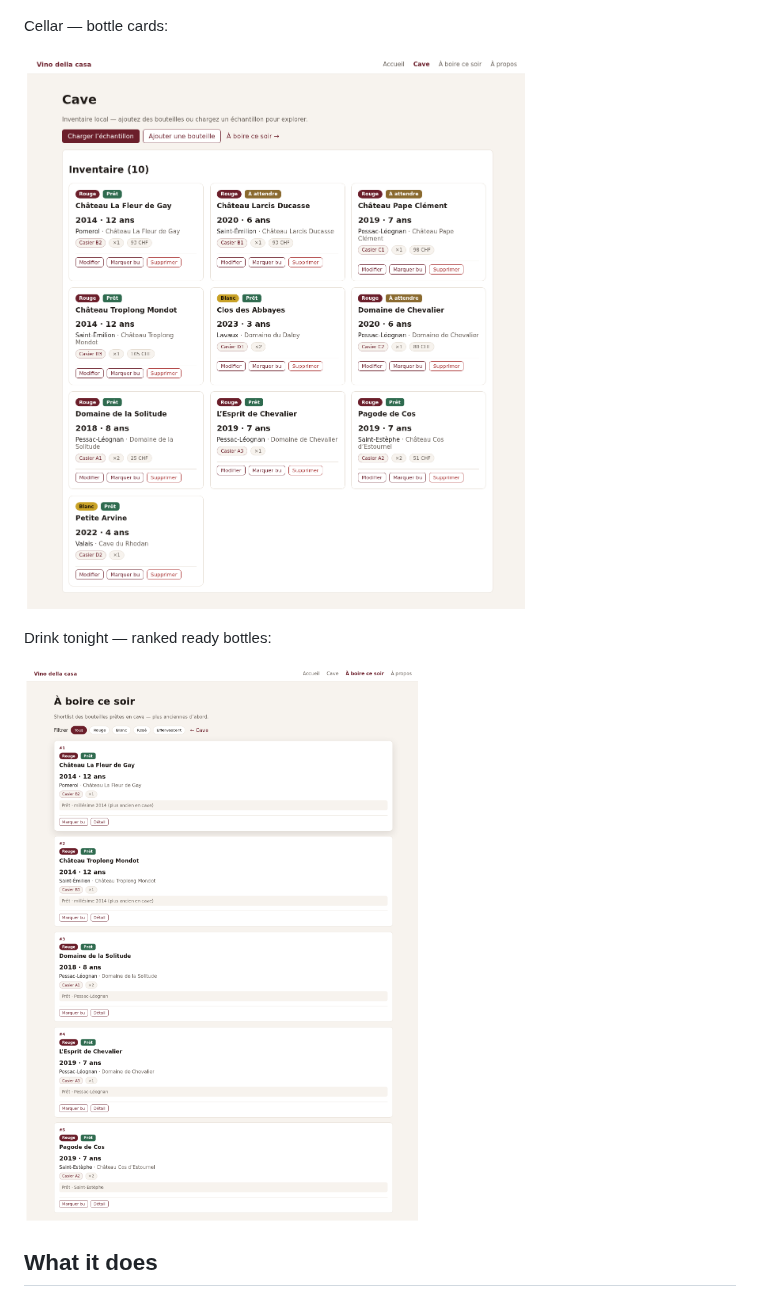
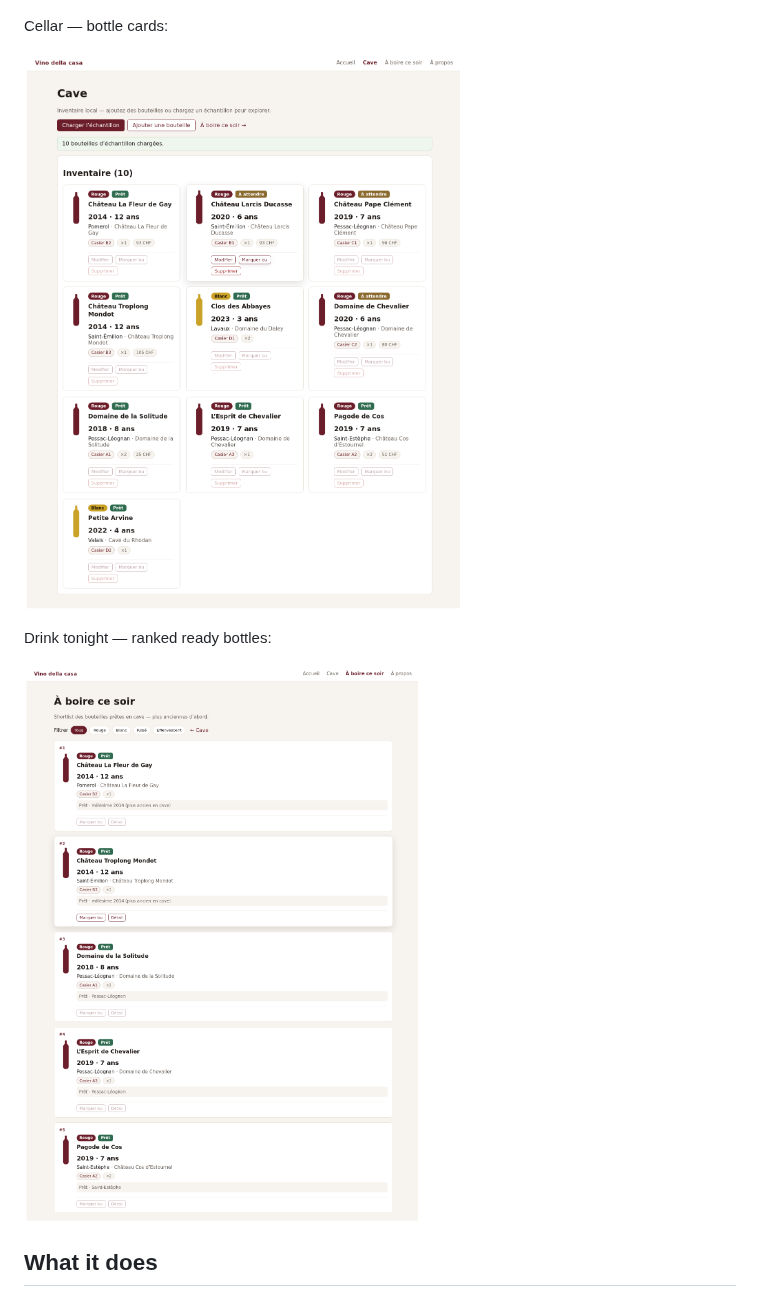
Before and after one commit to mascot27/vino-della-casa, a Markdown page: README.md, the part around the change. GitHub-like rendering; pictures changed too: docs/screenshots/cave.png (deleted), docs/screenshots/cellar-cards.png (added), docs/screenshots/drink-tonight.png.

```diff
--- a/README.md
+++ b/README.md
@@ -12,7 +12,7 @@ Accueil:
 
 Cellar — bottle cards:
 
-![Cellar — bottle cards](docs/screenshots/cave.png)
+![Cellar — bottle cards](docs/screenshots/cellar-cards.png)
 
 Drink tonight — ranked ready bottles:
 
```
Also changed, not shown: docs/screenshots/README.md (+1 -1 lines).
